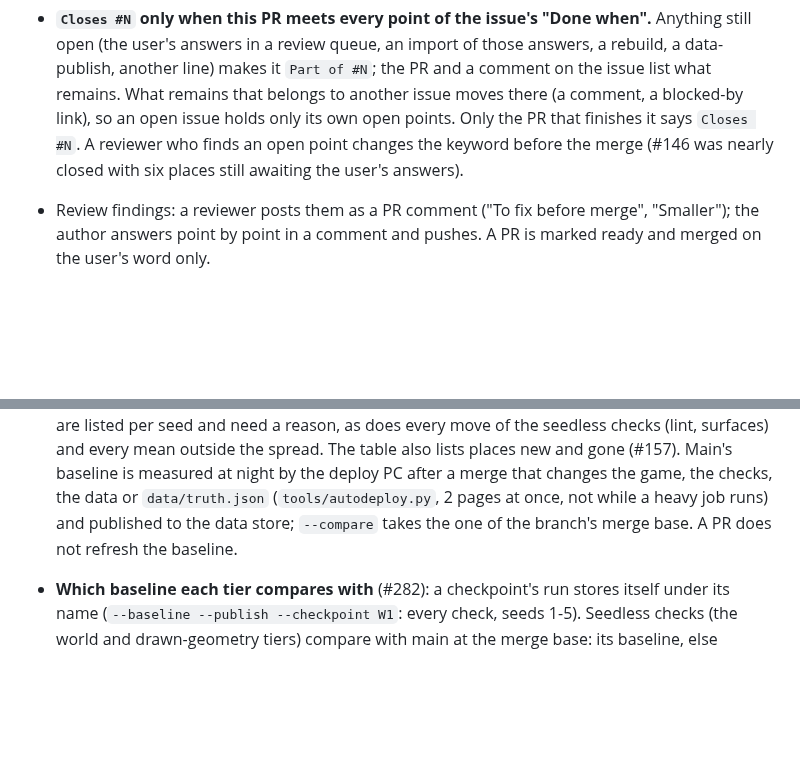
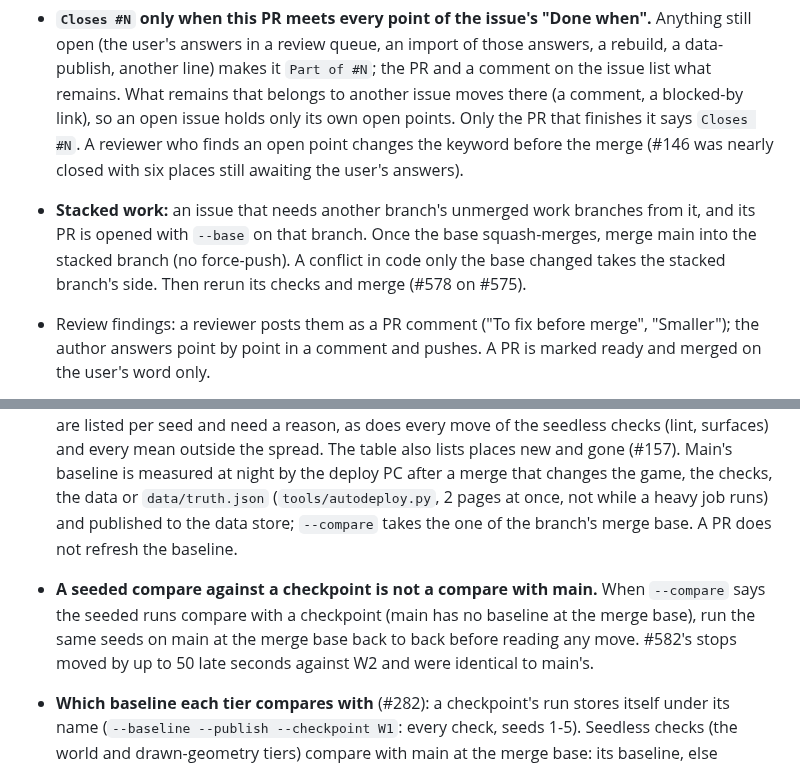
Before and after one commit to jnd-cz/prague-transport-sim, a Markdown page: AGENTS.md, 2 parts joined by grey strips. GitHub-like rendering; blank space fills up the shorter version.

```diff
--- a/AGENTS.md
+++ b/AGENTS.md
@@ -63,6 +63,10 @@ both post on the pinned #291 and only propose.
   that belongs to another issue moves there (a comment, a blocked-by link), so an open issue holds only
   its own open points. Only the PR that finishes it says `Closes #N`. A reviewer who finds an open point changes the keyword before the
   merge (#146 was nearly closed with six places still awaiting the user's answers).
+- **Stacked work:** an issue that needs another branch's unmerged work branches from it, and its PR is opened with
+  `--base` on that branch. Once the base squash-merges, merge main into the stacked branch (no force-push). A
+  conflict in code only the base changed takes the stacked branch's side. Then rerun its checks and merge
+  (#578 on #575).
 - Review findings: a reviewer posts them as a PR comment ("To fix before merge", "Smaller"); the author
   answers point by point in a comment and pushes. A PR is marked ready and merged on the user's word only.
 - **Merge windows:** the user merges ready PRs in batches. A session whose checks are done says so and
@@ -214,6 +218,9 @@ both post on the pinned #291 and only propose.
   merge that changes the game, the checks, the data or `data/truth.json` (`tools/autodeploy.py`, 2 pages at
   once, not while a heavy job runs) and published to the data store; `--compare` takes the one of the branch's merge base. A PR does not
   refresh the baseline.
+- **A seeded compare against a checkpoint is not a compare with main.** When `--compare` says the seeded runs compare
+  with a checkpoint (main has no baseline at the merge base), run the same seeds on main at the merge base back to
+  back before reading any move. #582's stops moved by up to 50 late seconds against W2 and were identical to main's.
 - **Which baseline each tier compares with** (#282): a checkpoint's run stores itself under its name
   (`--baseline --publish --checkpoint W1`: every check, seeds 1-5). Seedless checks (the world and drawn-geometry tiers)
   compare with main at the merge base: its baseline, else measured there once in a pinned worktree through the
```
Also changed, not shown: docs/knowledge.md (+25 -0 lines).
